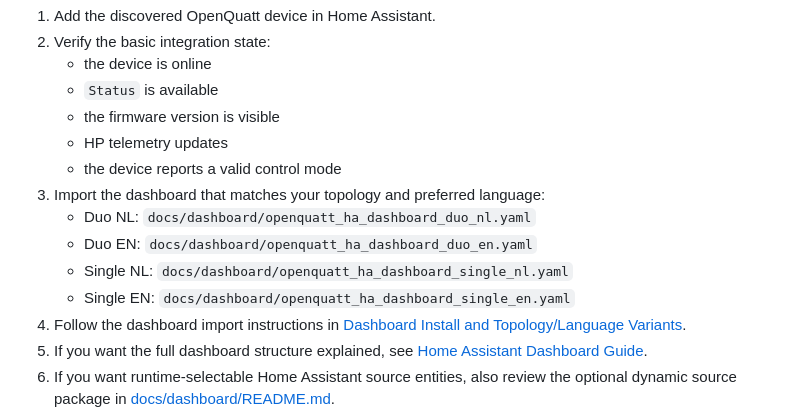
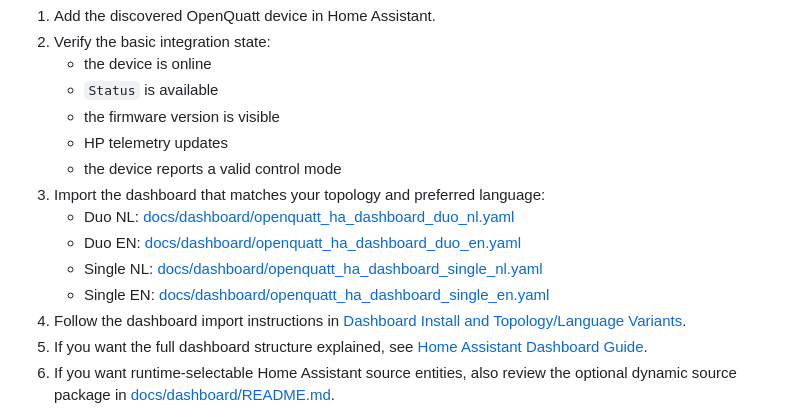
Before and after one commit to jeroen85/OpenQuatt, a Markdown page: README.md, the part around the change. Rendered like a GitHub page.

Commit message:
Link dashboard YAML files in README

```diff
--- a/README.md
+++ b/README.md
@@ -104,10 +104,10 @@ After the device joins your network:
    - HP telemetry updates
    - the device reports a valid control mode
 3. Import the dashboard that matches your topology and preferred language:
-   - Duo NL: `docs/dashboard/openquatt_ha_dashboard_duo_nl.yaml`
-   - Duo EN: `docs/dashboard/openquatt_ha_dashboard_duo_en.yaml`
-   - Single NL: `docs/dashboard/openquatt_ha_dashboard_single_nl.yaml`
-   - Single EN: `docs/dashboard/openquatt_ha_dashboard_single_en.yaml`
+   - Duo NL: [docs/dashboard/openquatt_ha_dashboard_duo_nl.yaml](docs/dashboard/openquatt_ha_dashboard_duo_nl.yaml)
+   - Duo EN: [docs/dashboard/openquatt_ha_dashboard_duo_en.yaml](docs/dashboard/openquatt_ha_dashboard_duo_en.yaml)
+   - Single NL: [docs/dashboard/openquatt_ha_dashboard_single_nl.yaml](docs/dashboard/openquatt_ha_dashboard_single_nl.yaml)
+   - Single EN: [docs/dashboard/openquatt_ha_dashboard_single_en.yaml](docs/dashboard/openquatt_ha_dashboard_single_en.yaml)
 4. Follow the dashboard import instructions in [Dashboard Install and Topology/Language Variants](docs/dashboard/README.md).
 5. If you want the full dashboard structure explained, see [Home Assistant Dashboard Guide](docs/home-assistant-dashboard.md).
 6. If you want runtime-selectable Home Assistant source entities, also review the optional dynamic source package in [docs/dashboard/README.md](docs/dashboard/README.md).
```
